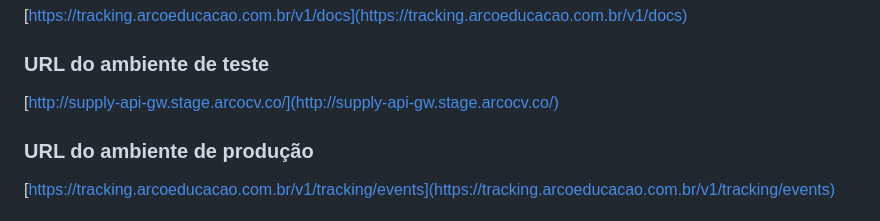
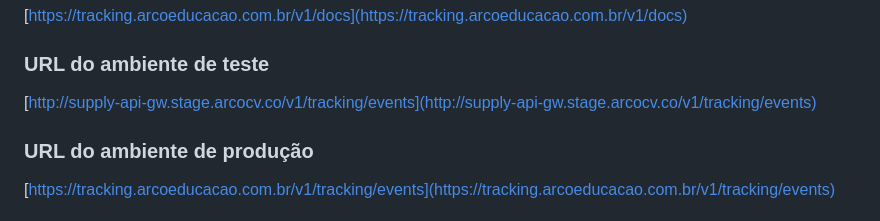
Before and after one commit to arco-cv/tracking-integration, a Markdown page: README.md, the part around the change. Drawn GitHub-style.

Commit message:
chore: update url docs

```diff
--- a/README.md
+++ b/README.md
@@ -6,7 +6,7 @@
 [https://tracking.arcoeducacao.com.br/v1/docs](https://tracking.arcoeducacao.com.br/v1/docs)
 
 ###  URL do ambiente de teste
-[http://supply-api-gw.stage.arcocv.co/](http://supply-api-gw.stage.arcocv.co/)
+[http://supply-api-gw.stage.arcocv.co/v1/tracking/events](http://supply-api-gw.stage.arcocv.co/v1/tracking/events)
 
 ### URL do ambiente de produção
 [https://tracking.arcoeducacao.com.br/v1/tracking/events](https://tracking.arcoeducacao.com.br/v1/tracking/events)
```
